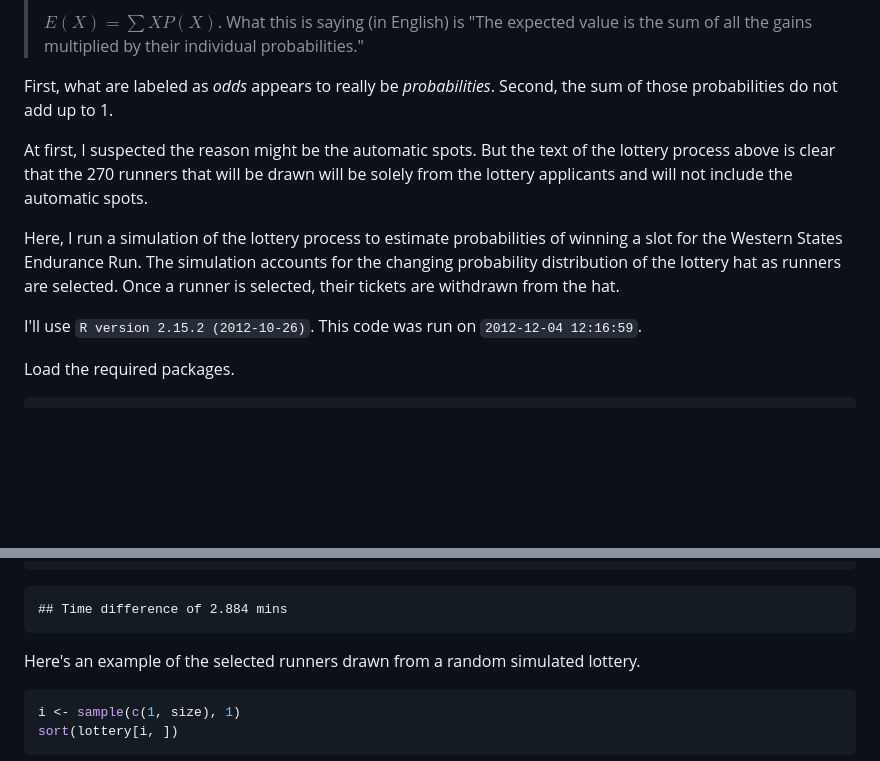
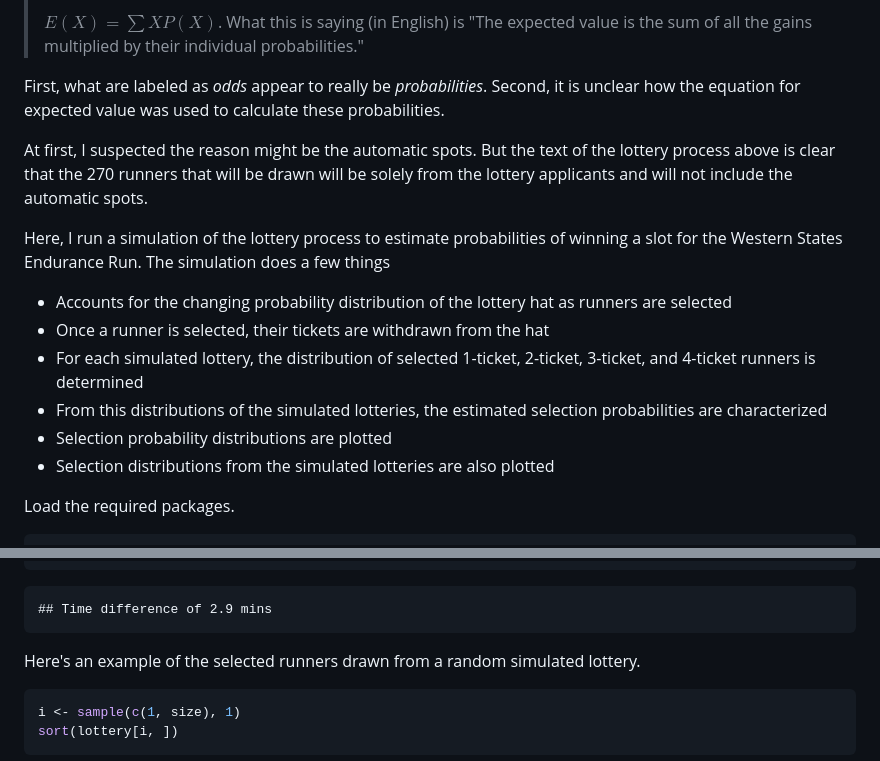
Before and after one commit to benjamin-chan/WSERLottery, a Markdown page: WSERLottery.md, 2 parts joined by grey strips. Rendered like a GitHub page; blank space fills up the shorter version.

````diff
--- a/WSERLottery.md
+++ b/WSERLottery.md
@@ -26,13 +28,17 @@ I was a little intrigued by how the Western States Endurance Run (WSER) calculat
 >
 > $E(X) = \sum X P(X)$. What this is saying (in English) is "The expected value is the sum of all the gains multiplied by their individual probabilities."
 
-First, what are labeled as *odds* appears to really be *probabilities*. Second, the sum of those probabilities do not add up to 1.
+First, what are labeled as *odds* appear to really be *probabilities*. Second, it is unclear how the equation for expected value was used to calculate these  probabilities.
 
 At first, I suspected the reason might be the automatic spots. But the text of the lottery process above is clear that the 270 runners that will be drawn will be solely from the lottery applicants and will not include the automatic spots.
 
-Here, I run a simulation of the lottery process to estimate probabilities of winning a slot for the Western States Endurance Run. The simulation accounts for the changing probability distribution of the lottery hat as runners are selected. Once a runner is selected, their tickets are withdrawn from the hat.
-
-I'll use `R version 2.15.2 (2012-10-26)`. This code was run on `2012-12-04 12:16:59`.
+Here, I run a simulation of the lottery process to estimate probabilities of winning a slot for the Western States Endurance Run. The simulation does a few things
+* Accounts for the changing probability distribution of the lottery hat as runners are selected
+* Once a runner is selected, their tickets are withdrawn from the hat
+* For each simulated lottery, the distribution of selected 1-ticket, 2-ticket, 3-ticket, and 4-ticket runners is determined
+* From this distributions of the simulated lotteries, the estimated selection probabilities are characterized
+* Selection probability distributions are plotted
+* Selection distributions from the simulated lotteries are also plotted
 
 Load the required packages.
 
@@ -118,7 +124,7 @@ end - start
 ```
 
 ```
-## Time difference of 2.884 mins
+## Time difference of 2.9 mins
 ```
 
 
````
Also changed, not shown: other parts of WSERLottery.md (+7 -5 lines), figure/PlotLotteries.png, figure/PlotProbabilities.png, 3 other files.
